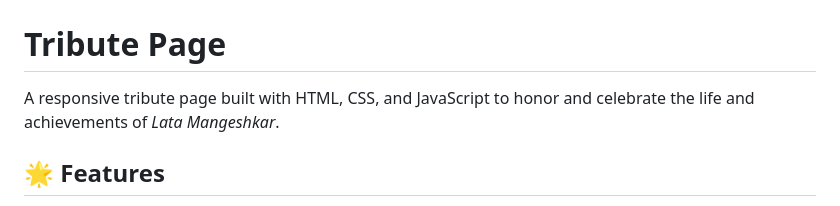
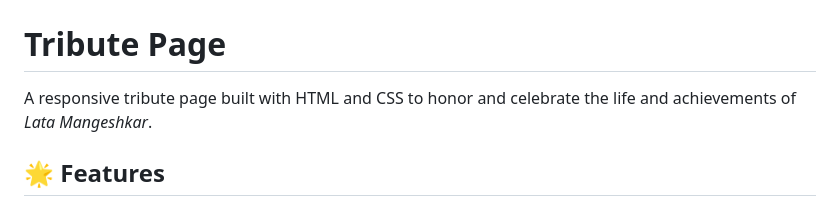
Before and after one commit to ankitaThorve/tribute-website, a Markdown page: README.md, the part around the change. Rendered like a GitHub page.

```diff
--- a/README.md
+++ b/README.md
@@ -2,7 +2,7 @@
 
 # Tribute Page
 
-A responsive tribute page built with HTML, CSS, and JavaScript to honor and celebrate the life and achievements of *Lata Mangeshkar*.
+A responsive tribute page built with HTML and CSS to honor and celebrate the life and achievements of *Lata Mangeshkar*.
 
 ## 🌟 Features
 
```
